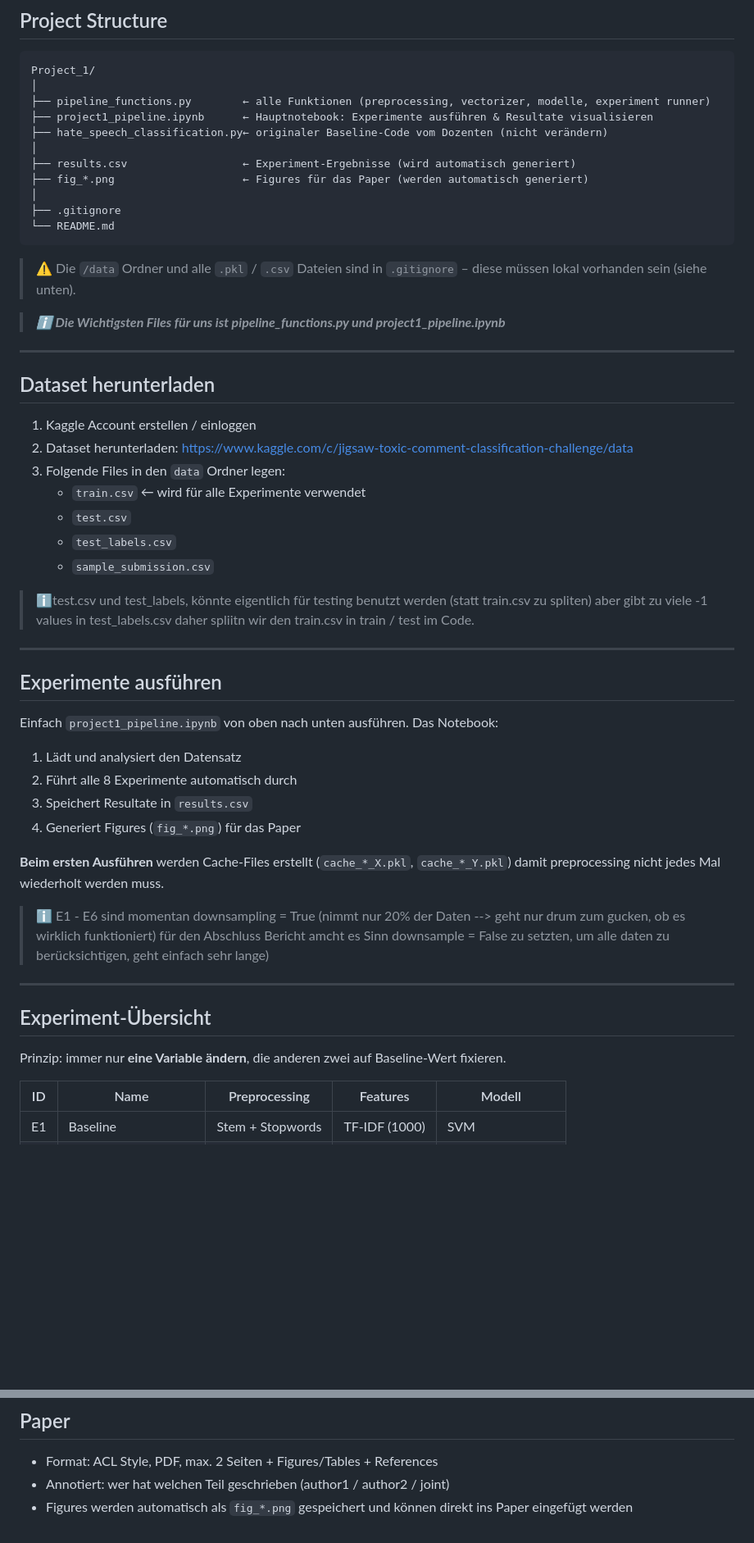
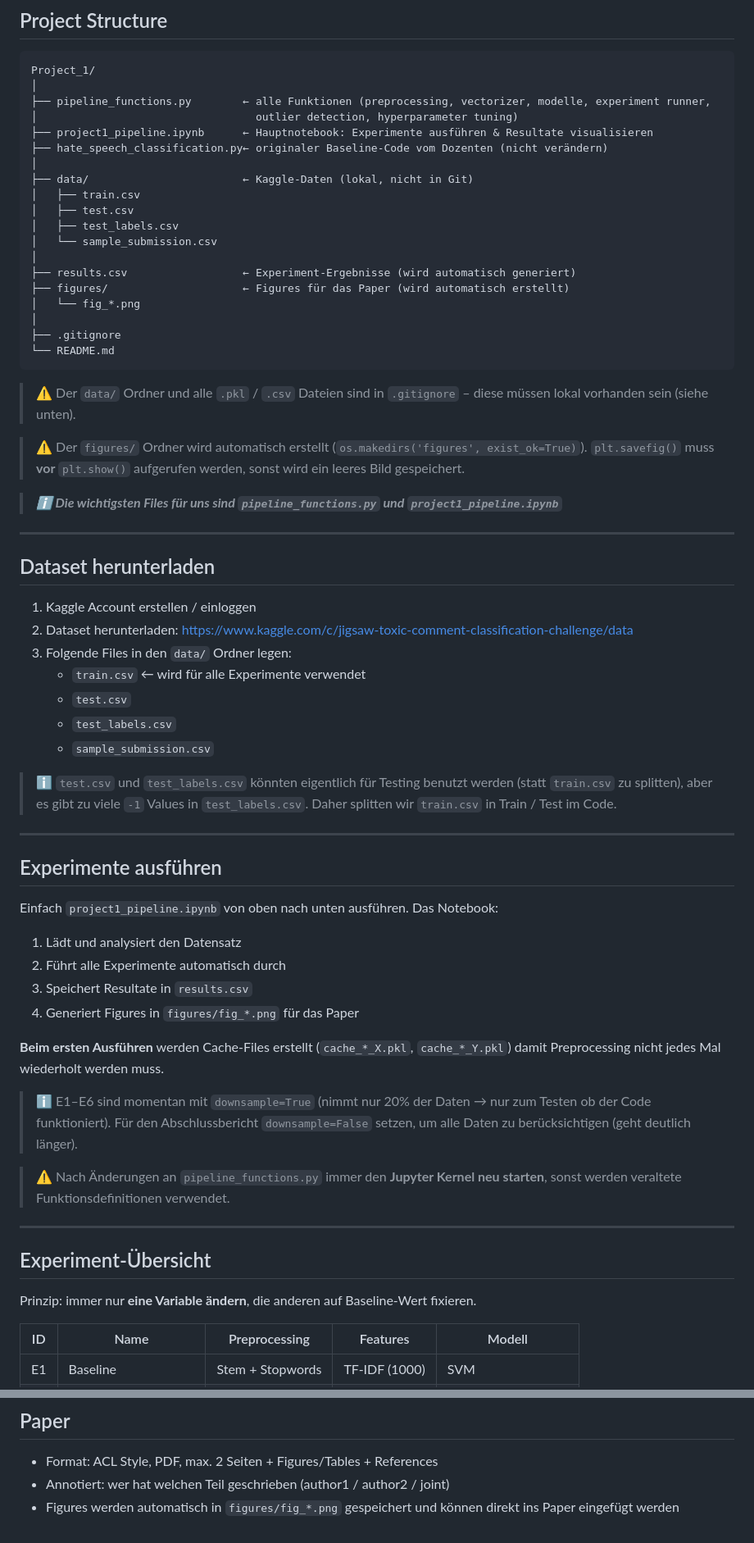
Before and after one commit to sarruja/NLP-Project1, a Markdown page: README.md, 2 parts joined by grey strips. Shown at 82% size. GitHub-like rendering; blank space fills up the shorter version.

````diff
--- a/README.md
+++ b/README.md
@@ -43,21 +41,30 @@ Build a systematic experimental pipeline for binary hate speech classification a
 ```
 Project_1/
 │
-├── pipeline_functions.py        ← alle Funktionen (preprocessing, vectorizer, modelle, experiment runner)
+├── pipeline_functions.py        ← alle Funktionen (preprocessing, vectorizer, modelle, experiment runner,
+│                                  outlier detection, hyperparameter tuning)
 ├── project1_pipeline.ipynb      ← Hauptnotebook: Experimente ausführen & Resultate visualisieren
 ├── hate_speech_classification.py← originaler Baseline-Code vom Dozenten (nicht verändern)
 │
+├── data/                        ← Kaggle-Daten (lokal, nicht in Git)
+│   ├── train.csv
+│   ├── test.csv
+│   ├── test_labels.csv
+│   └── sample_submission.csv
+│
 ├── results.csv                  ← Experiment-Ergebnisse (wird automatisch generiert)
-├── fig_*.png                    ← Figures für das Paper (werden automatisch generiert)
+├── figures/                     ← Figures für das Paper (wird automatisch erstellt)
+│   └── fig_*.png
 │
 ├── .gitignore
 └── README.md
 ```
 
-> ⚠️ Die `/data` Ordner und alle `.pkl` / `.csv` Dateien sind in `.gitignore` – diese müssen lokal vorhanden sein (siehe unten).
+> ⚠️ Der `data/` Ordner und alle `.pkl` / `.csv` Dateien sind in `.gitignore` – diese müssen lokal vorhanden sein (siehe unten).
 
-> ***ℹ️ Die Wichtigsten Files für uns ist pipeline_functions.py und project1_pipeline.ipynb***
+> ⚠️ Der `figures/` Ordner wird automatisch erstellt (`os.makedirs('figures', exist_ok=True)`). `plt.savefig()` muss **vor** `plt.show()` aufgerufen werden, sonst wird ein leeres Bild gespeichert.
 
+> ***ℹ️ Die wichtigsten Files für uns sind `pipeline_functions.py` und `project1_pipeline.ipynb`***
 
 ---
 
@@ -65,15 +72,13 @@ Project_1/
 
 1. Kaggle Account erstellen / einloggen
 2. Dataset herunterladen: https://www.kaggle.com/c/jigsaw-toxic-comment-classification-challenge/data
-3. Folgende Files in den `data` Ordner legen:
+3. Folgende Files in den `data/` Ordner legen:
    - `train.csv` ← wird für alle Experimente verwendet
    - `test.csv`
    - `test_labels.csv`
    - `sample_submission.csv`
 
-> ℹ️test.csv und test_labels, könnte eigentlich für testing benutzt werden (statt train.csv zu spliten) aber gibt zu viele -1 values in test_labels.csv
-daher spliitn wir den train.csv in train / test im Code.
-
+> ℹ️ `test.csv` und `test_labels.csv` könnten eigentlich für Testing benutzt werden (statt `train.csv` zu splitten), aber es gibt zu viele `-1` Values in `test_labels.csv`. Daher splitten wir `train.csv` in Train / Test im Code.
 
 ---
 
@@ -82,20 +87,21 @@ daher spliitn wir den train.csv in train / test im Code.
 Einfach `project1_pipeline.ipynb` von oben nach unten ausführen. Das Notebook:
 
 1. Lädt und analysiert den Datensatz
-2. Führt alle 8 Experimente automatisch durch
+2. Führt alle Experimente automatisch durch
 3. Speichert Resultate in `results.csv`
-4. Generiert Figures (`fig_*.png`) für das Paper
+4. Generiert Figures in `figures/fig_*.png` für das Paper
 
-**Beim ersten Ausführen** werden Cache-Files erstellt (`cache_*_X.pkl`, `cache_*_Y.pkl`) damit preprocessing nicht jedes Mal wiederholt werden muss.
+**Beim ersten Ausführen** werden Cache-Files erstellt (`cache_*_X.pkl`, `cache_*_Y.pkl`) damit Preprocessing nicht jedes Mal wiederholt werden muss.
 
-> ℹ️ E1 - E6 sind momentan downsampling = True (nimmt nur 20% der Daten --> geht nur drum zum gucken, ob es wirklich funktioniert) für den Abschluss Bericht amcht es Sinn downsample = False zu setzten, um alle daten zu berücksichtigen, geht einfach sehr lange)
+> ℹ️ E1–E6 sind momentan mit `downsample=True` (nimmt nur 20% der Daten → nur zum Testen ob der Code funktioniert). Für den Abschlussbericht `downsample=False` setzen, um alle Daten zu berücksichtigen (geht deutlich länger).
 
+> ⚠️ Nach Änderungen an `pipeline_functions.py` immer den **Jupyter Kernel neu starten**, sonst werden veraltete Funktionsdefinitionen verwendet.
 
 ---
 
 ## Experiment-Übersicht
 
-Prinzip: immer nur **eine Variable ändern**, die anderen zwei auf Baseline-Wert fixieren.
+Prinzip: immer nur **eine Variable ändern**, die anderen auf Baseline-Wert fixieren.
 
 | ID | Name | Preprocessing | Features | Modell |
 |---|---|---|---|---|
@@ -160,4 +176,4 @@ wird bereits im .py file vom Dozent gemacht (hate_speech_classification.py) -->
 
 - Format: ACL Style, PDF, max. 2 Seiten + Figures/Tables + References
 - Annotiert: wer hat welchen Teil geschrieben (author1 / author2 / joint)
-- Figures werden automatisch als `fig_*.png` gespeichert und können direkt ins Paper eingefügt werden
+- Figures werden automatisch in `figures/fig_*.png` gespeichert und können direkt ins Paper eingefügt werden
````
Also changed, not shown: other parts of README.md (+40 -32 lines).
